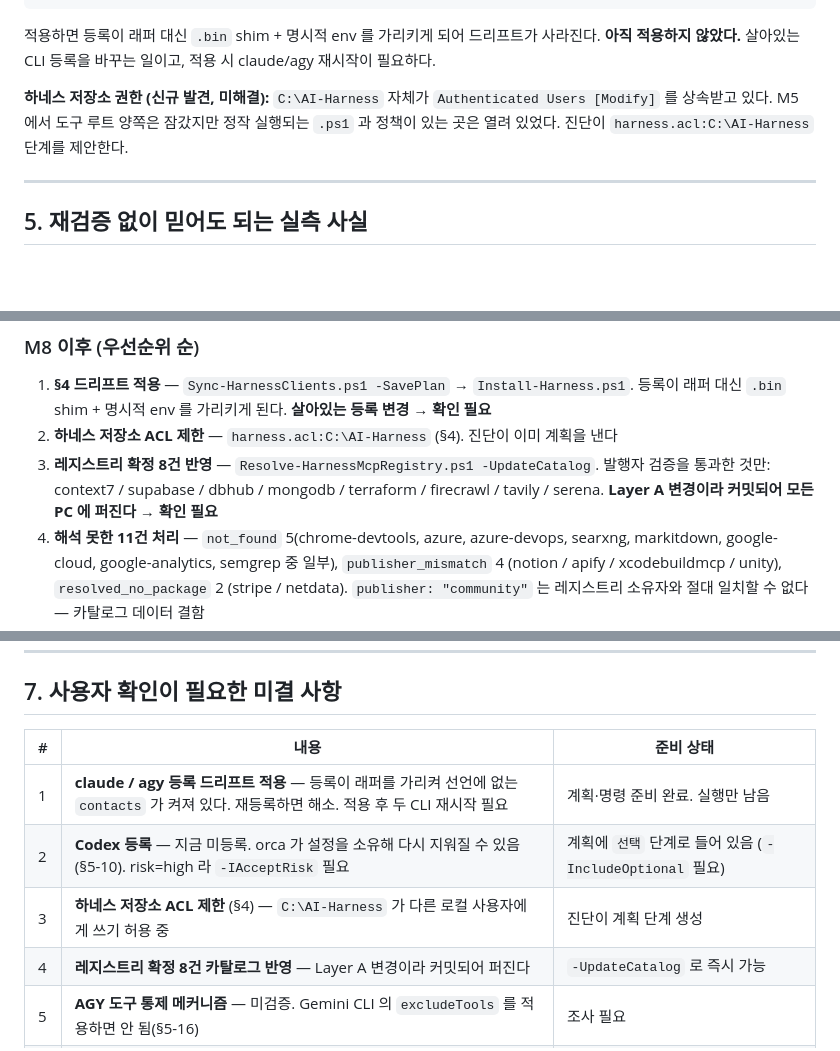
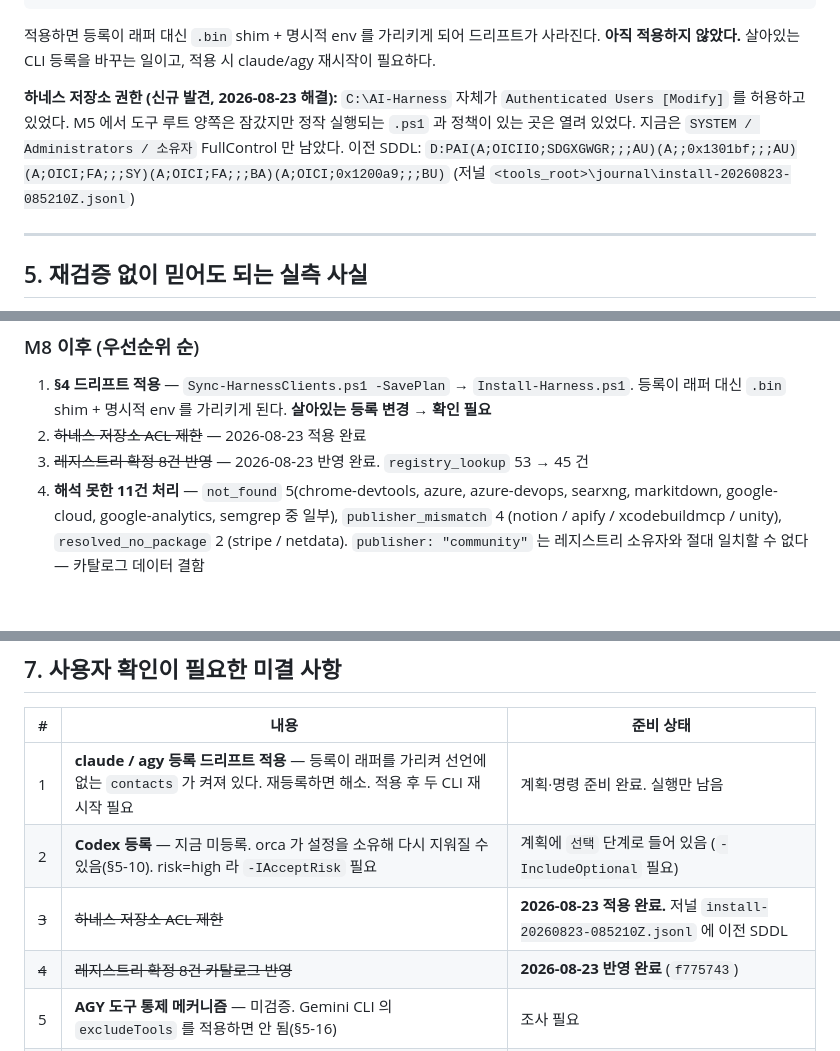
Before and after one commit to hacker943410-debug/ai-harness, a Markdown page: proposals/HANDOFF.md, 3 parts joined by grey strips. GitHub-like rendering; blank space fills up the shorter version.

Commit message:
docs: HANDOFF — ACL 제한과 레지스트리 8건 반영 완료 표시

```diff
--- a/proposals/HANDOFF.md
+++ b/proposals/HANDOFF.md
@@ -152,10 +152,12 @@ M7b 에서 이 드리프트를 **자동으로 탐지하도록** 만들었다(3-w
 적용하면 등록이 래퍼 대신 `.bin` shim + 명시적 env 를 가리키게 되어 드리프트가 사라진다.
 **아직 적용하지 않았다.** 살아있는 CLI 등록을 바꾸는 일이고, 적용 시 claude/agy 재시작이 필요하다.
 
-**하네스 저장소 권한 (신규 발견, 미해결):**
-`C:\AI-Harness` 자체가 `Authenticated Users [Modify]` 를 상속받고 있다.
+**하네스 저장소 권한 (신규 발견, 2026-08-23 해결):**
+`C:\AI-Harness` 자체가 `Authenticated Users [Modify]` 를 허용하고 있었다.
 M5 에서 도구 루트 양쪽은 잠갔지만 정작 실행되는 `.ps1` 과 정책이 있는 곳은 열려 있었다.
-진단이 `harness.acl:C:\AI-Harness` 단계를 제안한다.
+지금은 `SYSTEM / Administrators / 소유자` FullControl 만 남았다.
+이전 SDDL: `D:PAI(A;OICIIO;SDGXGWGR;;;AU)(A;;0x1301bf;;;AU)(A;OICI;FA;;;SY)(A;OICI;FA;;;BA)(A;OICI;0x1200a9;;;BU)`
+(저널 `<tools_root>\journal\install-20260823-085210Z.jsonl`)
 
 ---
 
@@ -202,10 +204,8 @@ M5 에서 도구 루트 양쪽은 잠갔지만 정작 실행되는 `.ps1` 과
 
 1. **§4 드리프트 적용** — `Sync-HarnessClients.ps1 -SavePlan` → `Install-Harness.ps1`.
    등록이 래퍼 대신 `.bin` shim + 명시적 env 를 가리키게 된다. **살아있는 등록 변경 → 확인 필요**
-2. **하네스 저장소 ACL 제한** — `harness.acl:C:\AI-Harness` (§4). 진단이 이미 계획을 낸다
-3. **레지스트리 확정 8건 반영** — `Resolve-HarnessMcpRegistry.ps1 -UpdateCatalog`.
-   발행자 검증을 통과한 것만: context7 / supabase / dbhub / mongodb / terraform /
-   firecrawl / tavily / serena. **Layer A 변경이라 커밋되어 모든 PC 에 퍼진다 → 확인 필요**
+2. ~~하네스 저장소 ACL 제한~~ — 2026-08-23 적용 완료
+3. ~~레지스트리 확정 8건 반영~~ — 2026-08-23 반영 완료. `registry_lookup` 53 → 45 건
 4. **해석 못한 11건 처리** — `not_found` 5(chrome-devtools, azure, azure-devops, searxng,
    markitdown, google-cloud, google-analytics, semgrep 중 일부), `publisher_mismatch` 4
    (notion / apify / xcodebuildmcp / unity), `resolved_no_package` 2 (stripe / netdata).
@@ -230,8 +230,8 @@ M5 에서 도구 루트 양쪽은 잠갔지만 정작 실행되는 `.ps1` 과
 |---|---|---|
 | 1 | **claude / agy 등록 드리프트 적용** — 등록이 래퍼를 가리켜 선언에 없는 `contacts` 가 켜져 있다. 재등록하면 해소. 적용 후 두 CLI 재시작 필요 | 계획·명령 준비 완료. 실행만 남음 |
 | 2 | **Codex 등록** — 지금 미등록. orca 가 설정을 소유해 다시 지워질 수 있음(§5-10). risk=high 라 `-IAcceptRisk` 필요 | 계획에 `선택` 단계로 들어 있음 (`-IncludeOptional` 필요) |
-| 3 | **하네스 저장소 ACL 제한** (§4) — `C:\AI-Harness` 가 다른 로컬 사용자에게 쓰기 허용 중 | 진단이 계획 단계 생성 |
-| 4 | **레지스트리 확정 8건 카탈로그 반영** — Layer A 변경이라 커밋되어 퍼진다 | `-UpdateCatalog` 로 즉시 가능 |
+| ~~3~~ | ~~하네스 저장소 ACL 제한~~ | **2026-08-23 적용 완료.** 저널 `install-20260823-085210Z.jsonl` 에 이전 SDDL |
+| ~~4~~ | ~~레지스트리 확정 8건 카탈로그 반영~~ | **2026-08-23 반영 완료** (`f775743`) |
 | 5 | **AGY 도구 통제 메커니즘** — 미검증. Gemini CLI 의 `excludeTools` 를 적용하면 안 됨(§5-16) | 조사 필요 |
 | 6 | 레거시 `C:\AI-Tools` 삭제 시점 | `manual` 단계로 제시됨. 자동 실행 안 함 |
 
```
